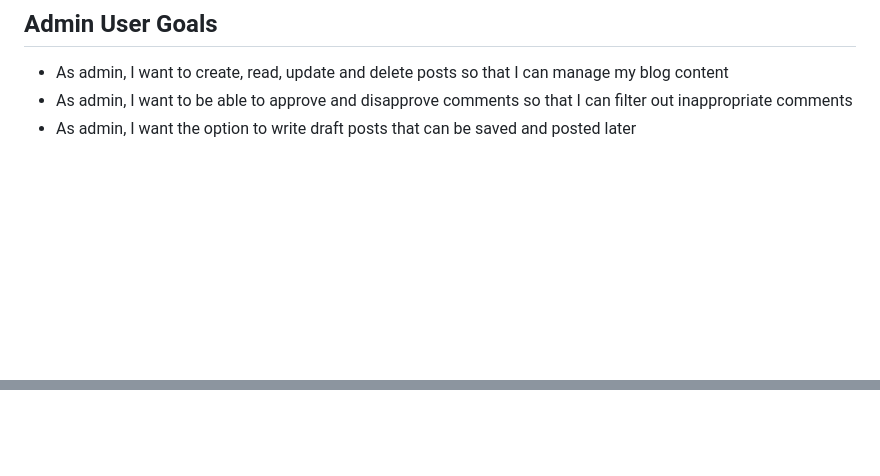
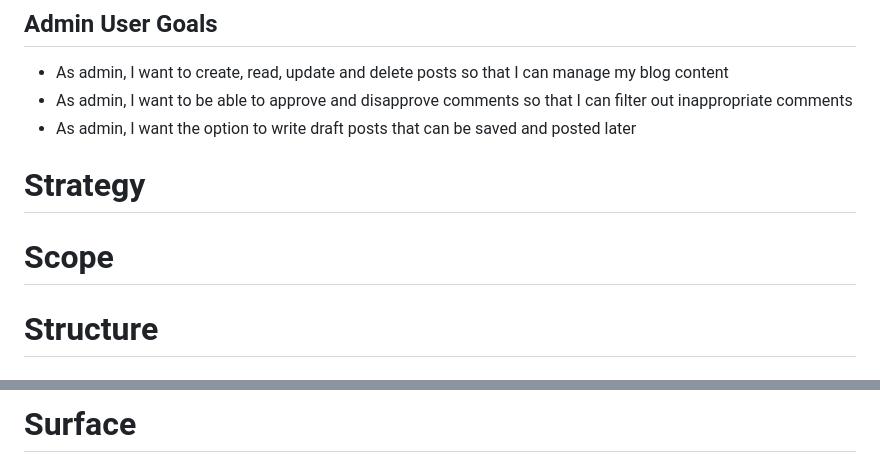
Before and after one commit to BZemba87/true-crime-story-time, a Markdown page: README.md, 2 parts joined by grey strips. Rendered like a GitHub page; blank space fills up the shorter version.

```diff
--- a/README.md
+++ b/README.md
@@ -26,3 +26,22 @@ Admin has the ability to create, read, update and delete posts and comments.
 - As admin, I want to create, read, update and delete posts so that I can manage my blog content
 - As admin, I want to be able to approve and disapprove comments so that I can filter out inappropriate comments
 - As admin, I want the option to write draft posts that can be saved and posted later
+
+# Strategy
+
+
+
+
+
+# Scope
+
+
+
+
+
+# Structure
+
+
+
+
+
@@ -28,0 +82 @@ Admin has the ability to create, read, update and delete posts and comments.
+# Surface #
```
Also changed, not shown: other parts of README.md (+34 -0 lines), assets/docs/blogpost_member.png (added), assets/docs/blogpost_nonmember.png (added), assets/docs/landing_member.png (added), assets/docs/landingpage.png (added), assets/docs/login.png (added), assets/docs/logout.png (added).
